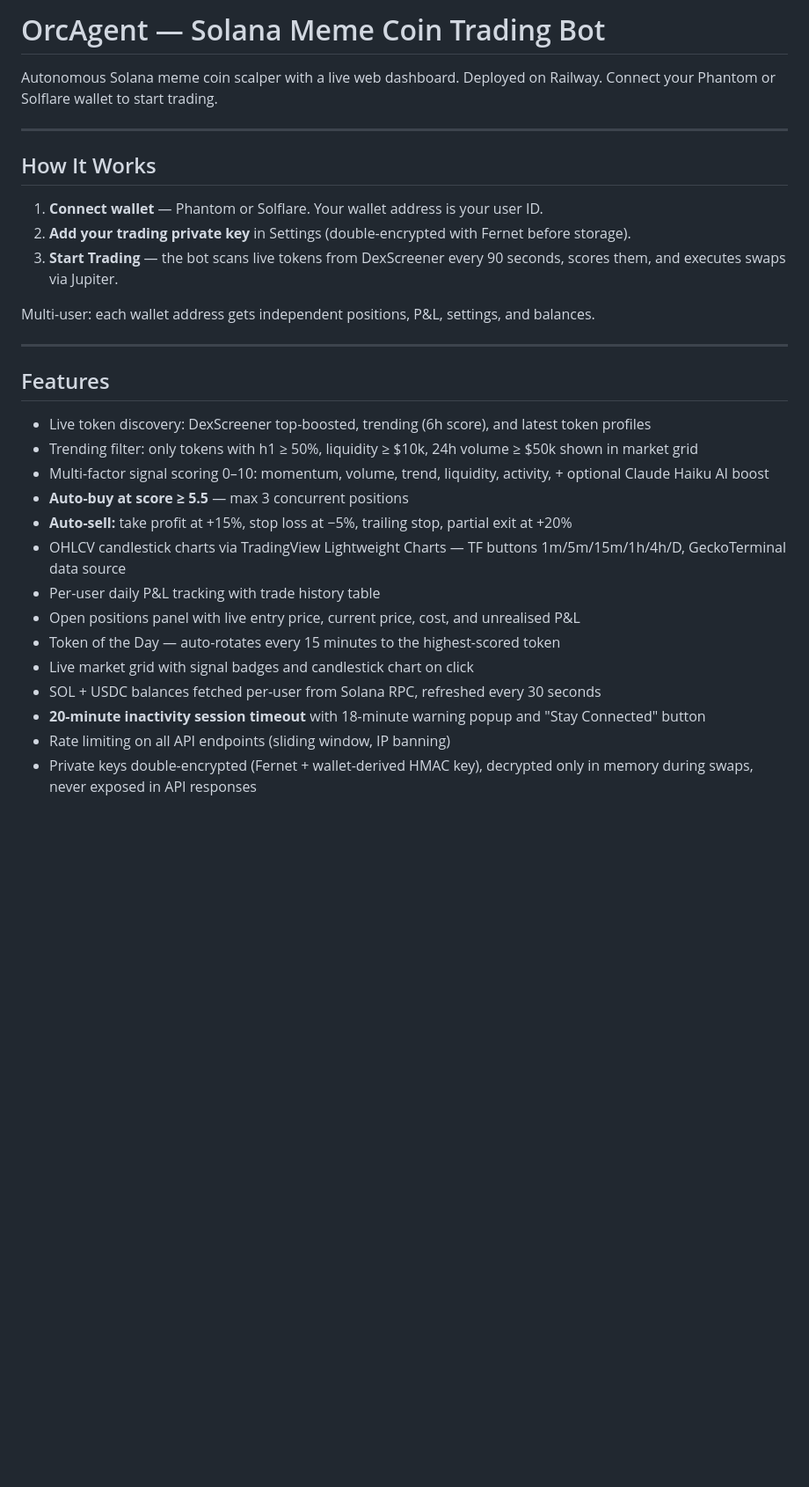
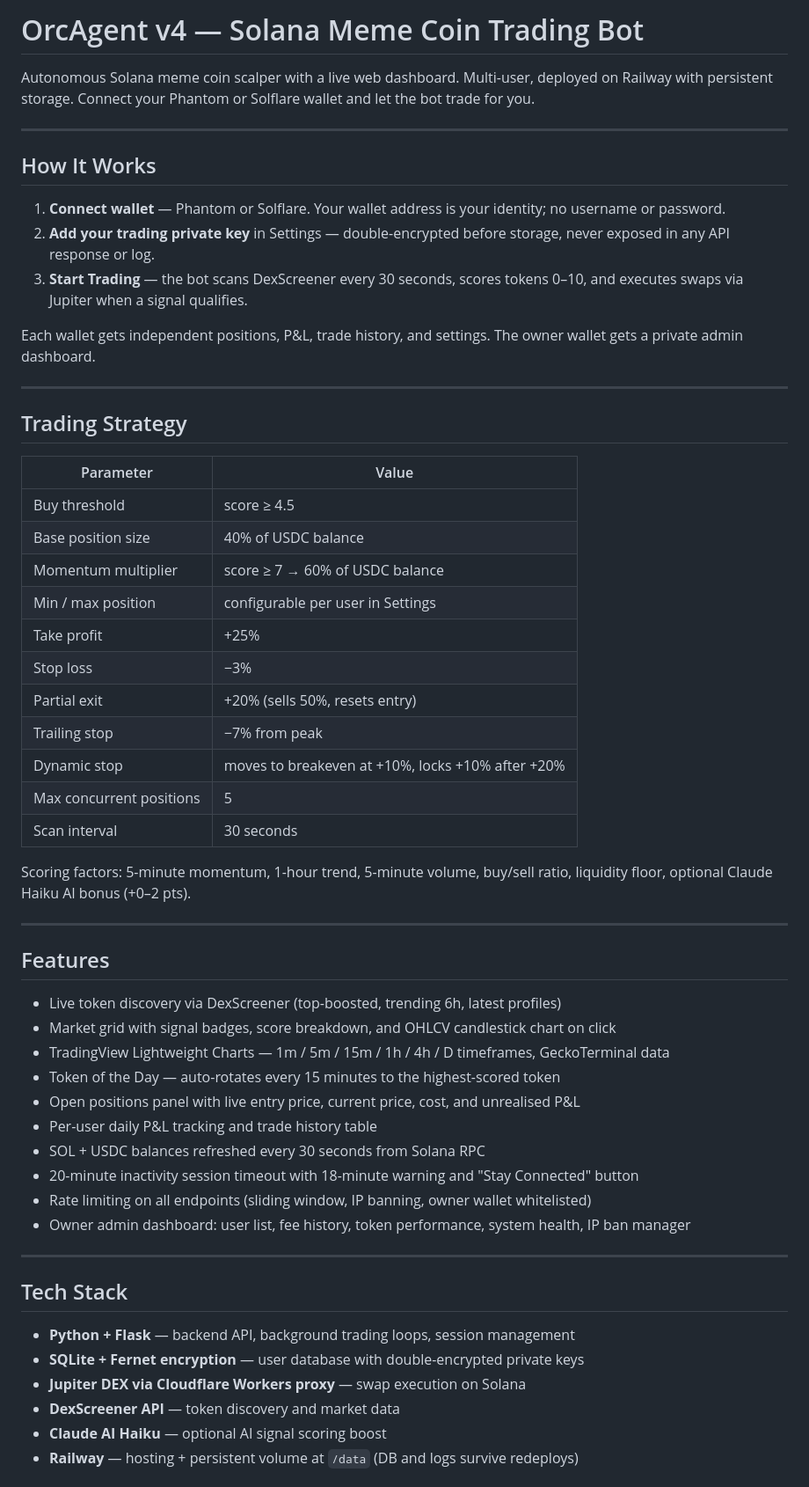
Before and after one commit to odia11/Orc-agent-Solana-chain-, a Markdown page: README.md, the part around one of its changes. Shown at 88% size. Drawn GitHub-style; blank space fills up the shorter version.

```diff
--- a/README.md
+++ b/README.md
@@ -1,32 +1,60 @@
-# OrcAgent — Solana Meme Coin Trading Bot
+# OrcAgent v4 — Solana Meme Coin Trading Bot
 
-Autonomous Solana meme coin scalper with a live web dashboard. Deployed on Railway. Connect your Phantom or Solflare wallet to start trading.
+Autonomous Solana meme coin scalper with a live web dashboard. Multi-user, deployed on Railway with persistent storage. Connect your Phantom or Solflare wallet and let the bot trade for you.
 
 ---
 
 ## How It Works
 
-1. **Connect wallet** — Phantom or Solflare. Your wallet address is your user ID.
-2. **Add your trading private key** in Settings (double-encrypted with Fernet before storage).
-3. **Start Trading** — the bot scans live tokens from DexScreener every 90 seconds, scores them, and executes swaps via Jupiter.
+1. **Connect wallet** — Phantom or Solflare. Your wallet address is your identity; no username or password.
+2. **Add your trading private key** in Settings — double-encrypted before storage, never exposed in any API response or log.
+3. **Start Trading** — the bot scans DexScreener every 30 seconds, scores tokens 0–10, and executes swaps via Jupiter when a signal qualifies.
 
-Multi-user: each wallet address gets independent positions, P&L, settings, and balances.
+Each wallet gets independent positions, P&L, trade history, and settings. The owner wallet gets a private admin dashboard.
+
+---
+
+## Trading Strategy
+
+| Parameter | Value |
+|---|---|
+| Buy threshold | score ≥ 4.5 |
+| Base position size | 40% of USDC balance |
+| Momentum multiplier | score ≥ 7 → 60% of USDC balance |
+| Min / max position | configurable per user in Settings |
+| Take profit | +25% |
+| Stop loss | −3% |
+| Partial exit | +20% (sells 50%, resets entry) |
+| Trailing stop | −7% from peak |
+| Dynamic stop | moves to breakeven at +10%, locks +10% after +20% |
+| Max concurrent positions | 5 |
+| Scan interval | 30 seconds |
+
+Scoring factors: 5-minute momentum, 1-hour trend, 5-minute volume, buy/sell ratio, liquidity floor, optional Claude Haiku AI bonus (+0–2 pts).
 
 ---
 
 ## Features
 
-- Live token discovery: DexScreener top-boosted, trending (6h score), and latest token profiles
-- Trending filter: only tokens with h1 ≥ 50%, liquidity ≥ $10k, 24h volume ≥ $50k shown in market grid
-- Multi-factor signal scoring 0–10: momentum, volume, trend, liquidity, activity, + optional Claude Haiku AI boost
-- **Auto-buy at score ≥ 5.5** — max 3 concurrent positions
-- **Auto-sell:** take profit at +15%, stop loss at −5%, trailing stop, partial exit at +20%
-- OHLCV candlestick charts via TradingView Lightweight Charts — TF buttons 1m/5m/15m/1h/4h/D, GeckoTerminal data source
-- Per-user daily P&L tracking with trade history table
+- Live token discovery via DexScreener (top-boosted, trending 6h, latest profiles)
+- Market grid with signal badges, score breakdown, and OHLCV candlestick chart on click
+- TradingView Lightweight Charts — 1m / 5m / 15m / 1h / 4h / D timeframes, GeckoTerminal data
+- Token of the Day — auto-rotates every 15 minutes to the highest-scored token
 - Open positions panel with live entry price, current price, cost, and unrealised P&L
-- Token of the Day — auto-rotates every 15 minutes to the highest-scored token
-- Live market grid with signal badges and candlestick chart on click
-- SOL + USDC balances fetched per-user from Solana RPC, refreshed every 30 seconds
-- **20-minute inactivity session timeout** with 18-minute warning popup and "Stay Connected" button
-- Rate limiting on all API endpoints (sliding window, IP banning)
-- Private keys double-encrypted (Fernet + wallet-derived HMAC key), decrypted only in memory during swaps, never exposed in API responses
+- Per-user daily P&L tracking and trade history table
+- SOL + USDC balances refreshed every 30 seconds from Solana RPC
+- 20-minute inactivity session timeout with 18-minute warning and "Stay Connected" button
+- Rate limiting on all endpoints (sliding window, IP banning, owner wallet whitelisted)
+- Owner admin dashboard: user list, fee history, token performance, system health, IP ban manager
+
+---
+
+## Tech Stack
+
+- **Python + Flask** — backend API, background trading loops, session management
+- **SQLite + Fernet encryption** — user database with double-encrypted private keys
+- **Jupiter DEX via Cloudflare Workers proxy** — swap execution on Solana
+- **DexScreener API** — token discovery and market data
+- **Claude AI Haiku** — optional AI signal scoring boost
+- **Railway** — hosting + persistent volume at `/data` (DB and logs survive redeploys)
+
```
Also changed, not shown: other parts of README.md (+47 -51 lines).
